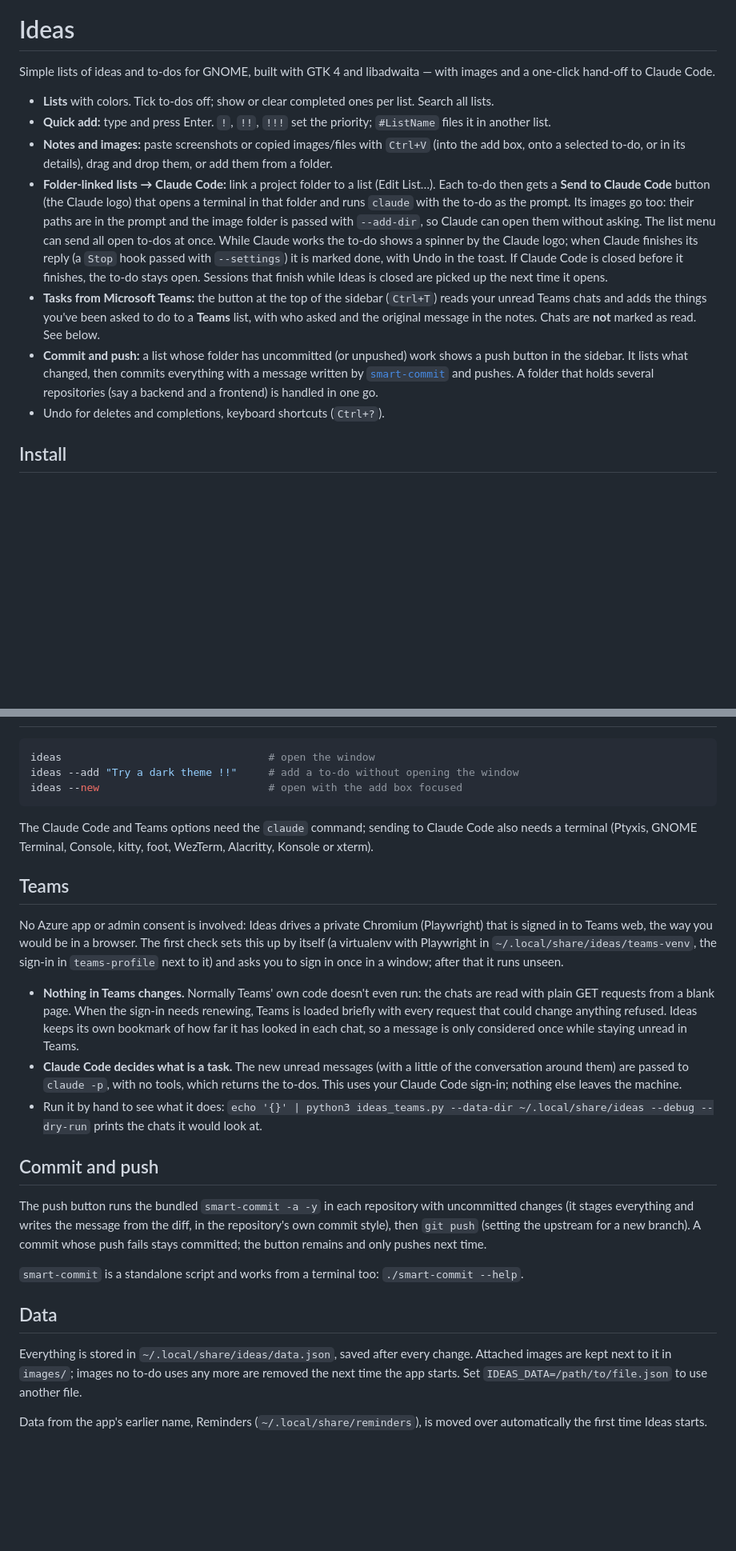
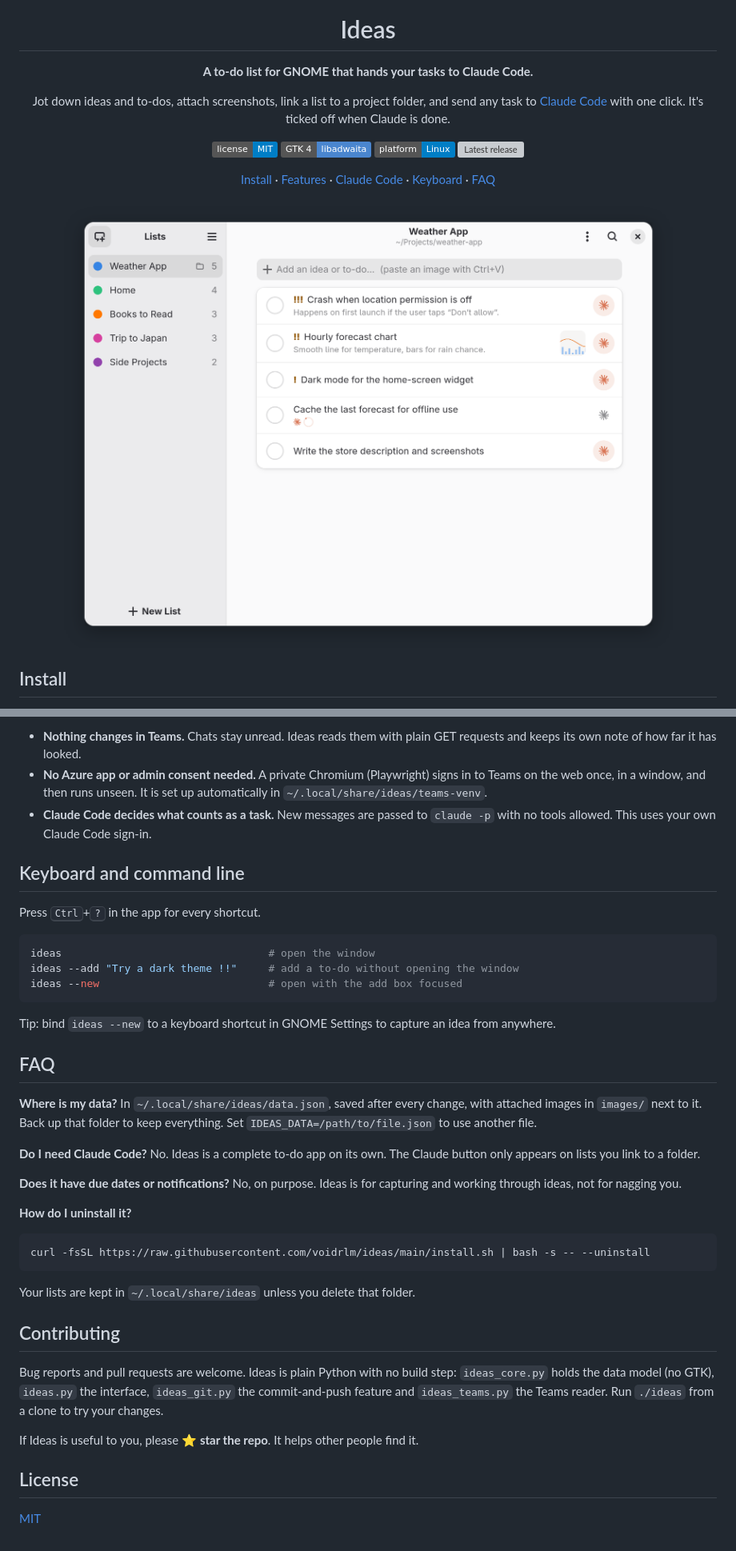
Before and after one commit to voidrlm/ideas, a Markdown page: README.md, 2 parts joined by grey strips. Shown at 80% size. GitHub-like rendering; pictures changed too: screenshots/ideas.png (added); badges without logos; blank space fills up the shorter version; grey boxes are pictures that could not be loaded.

Commit message:
One-line installer, README with screenshots, MIT license
install.sh now works piped from curl (downloads the latest release into
~/.local/opt/ideas), installs system packages on Fedora, Debian/Ubuntu and
Arch, and has --uninstall and --no-deps.

````diff
--- a/README.md
+++ b/README.md
@@ -1,26 +5,19 @@
 # Ideas
 
-Simple lists of ideas and to-dos for GNOME, built with GTK 4 and libadwaita — with images and a
-one-click hand-off to Claude Code.
+**A to-do list for GNOME that hands your tasks to Claude Code.**
 
-- **Lists** with colors. Tick to-dos off; show or clear completed ones per list. Search all lists.
-- **Quick add:** type and press Enter. `!`, `!!`, `!!!` set the priority; `#ListName` files it in
-  another list.
-- **Notes and images:** paste screenshots or copied images/files with `Ctrl+V` (into the add box,
-  onto a selected to-do, or in its details), drag and drop them, or add them from a folder.
-- **Folder-linked lists → Claude Code:** link a project folder to a list (Edit List…). Each to-do
-  then gets a **Send to Claude Code** button (the Claude logo) that opens a terminal in that folder and runs
-  `claude` with the to-do as the prompt. Its images go too: their paths are in the prompt and the
-  image folder is passed with `--add-dir`, so Claude can open them without asking. The list menu
-  can send all open to-dos at once. While Claude works the to-do shows a spinner by the Claude logo;
-  when Claude finishes its reply (a `Stop` hook passed with `--settings`) it is marked done, with
-  Undo in the toast. If Claude Code is closed before it finishes, the to-do stays open. Sessions
-  that finish while Ideas is closed are picked up the next time it opens.
-- **Tasks from Microsoft Teams:** the button at the top of the sidebar (`Ctrl+T`) reads your unread
-  Teams chats and adds the things you've been asked to do to a **Teams** list, with who asked and
-  the original message in the notes. Chats are **not** marked as read. See below.
-- **Commit and push:** a list whose folder has uncommitted (or unpushed) work shows a push button
-  in the sidebar. It lists what changed, then commits everything with a message written by
-  [`smart-commit`](#commit-and-push) and pushes. A folder that holds several repositories (say a
-  backend and a frontend) is handled in one go.
-- Undo for deletes and completions, keyboard shortcuts (`Ctrl+?`).
+Jot down ideas and to-dos, attach screenshots, link a list to a project folder, and send any task
+to [Claude Code](https://claude.com/claude-code) with one click. It's ticked off when Claude is done.
+
+[![License: MIT](https://img.shields.io/badge/license-MIT-blue)](LICENSE)
+![GTK 4 + libadwaita](https://img.shields.io/badge/GTK%204-libadwaita-4a86cf)
+![Linux](https://img.shields.io/badge/platform-Linux-informational)
+[![Latest release](https://img.shields.io/github/v/release/voidrlm/ideas)](https://github.com/voidrlm/ideas/releases)
+
+[Install](#install) · [Features](#features) · [Claude Code](#send-to-claude-code) · [Keyboard](#keyboard-and-command-line) · [FAQ](#faq)
+
+<picture>
+  <source media="(prefers-color-scheme: dark)" srcset="screenshots/ideas-dark.png">
+  <img src="screenshots/ideas.png" alt="Ideas showing a project list linked to a folder, with priorities, notes, an attached image and a task Claude Code is working on" width="860">
+</picture>
+
@@ -41,3 +103,10 @@ This adds `ideas` to `~/.local/bin` and an entry to the app grid.
+- **Nothing changes in Teams.** Chats stay unread. Ideas reads them with plain GET requests and keeps its own note of how far it has looked.
+- **No Azure app or admin consent needed.** A private Chromium (Playwright) signs in to Teams on the web once, in a window, and then runs unseen. It is set up automatically in `~/.local/share/ideas/teams-venv`.
+- **Claude Code decides what counts as a task.** New messages are passed to `claude -p` with no tools allowed. This uses your own Claude Code sign-in.
+
+## Keyboard and command line
+
+Press <kbd>Ctrl</kbd>+<kbd>?</kbd> in the app for every shortcut.
 
 ```sh
 ideas                                 # open the window
@@ -45,40 +114,36 @@ ideas --add "Try a dark theme !!"     # add a to-do without opening the window
 ideas --new                           # open with the add box focused
 ```
 
-The Claude Code and Teams options need the `claude` command; sending to Claude Code also needs a
-terminal (Ptyxis, GNOME Terminal, Console, kitty, foot, WezTerm, Alacritty, Konsole or xterm).
+Tip: bind `ideas --new` to a keyboard shortcut in GNOME Settings to capture an idea from anywhere.
 
-## Teams
+## FAQ
 
-No Azure app or admin consent is involved: Ideas drives a private Chromium (Playwright) that is
-signed in to Teams web, the way you would be in a browser. The first check sets this up by itself
-(a virtualenv with Playwright in `~/.local/share/ideas/teams-venv`, the sign-in in
-`teams-profile` next to it) and asks you to sign in once in a window; after that it runs unseen.
+**Where is my data?**
+In `~/.local/share/ideas/data.json`, saved after every change, with attached images in `images/` next
+to it. Back up that folder to keep everything. Set `IDEAS_DATA=/path/to/file.json` to use another file.
 
-- **Nothing in Teams changes.** Normally Teams' own code doesn't even run: the chats are read with
-  plain GET requests from a blank page. When the sign-in needs renewing, Teams is loaded briefly
-  with every request that could change anything refused. Ideas keeps its own bookmark of how far
-  it has looked in each chat, so a message is only considered once while staying unread in Teams.
-- **Claude Code decides what is a task.** The new unread messages (with a little of the
-  conversation around them) are passed to `claude -p`, with no tools, which returns the to-dos.
-  This uses your Claude Code sign-in; nothing else leaves the machine.
-- Run it by hand to see what it does: `echo '{}' | python3 ideas_teams.py --data-dir
-  ~/.local/share/ideas --debug --dry-run` prints the chats it would look at.
+**Do I need Claude Code?**
+No. Ideas is a complete to-do app on its own. The Claude button only appears on lists you link to a folder.
 
-## Commit and push
+**Does it have due dates or notifications?**
+No, on purpose. Ideas is for capturing and working through ideas, not for nagging you.
 
-The push button runs the bundled `smart-commit -a -y` in each repository with uncommitted changes
-(it stages everything and writes the message from the diff, in the repository's own commit
-style), then `git push` (setting the upstream for a new branch). A commit whose push fails stays
-committed; the button remains and only pushes next time.
+**How do I uninstall it?**
 
-`smart-commit` is a standalone script and works from a terminal too: `./smart-commit --help`.
+```sh
+curl -fsSL https://raw.githubusercontent.com/voidrlm/ideas/main/install.sh | bash -s -- --uninstall
+```
 
-## Data
+Your lists are kept in `~/.local/share/ideas` unless you delete that folder.
 
-Everything is stored in `~/.local/share/ideas/data.json`, saved after every change. Attached
-images are kept next to it in `images/`; images no to-do uses any more are removed the next time
-the app starts. Set `IDEAS_DATA=/path/to/file.json` to use another file.
+## Contributing
 
-Data from the app's earlier name, Reminders (`~/.local/share/reminders`), is moved over
-automatically the first time Ideas starts.
+Bug reports and pull requests are welcome. Ideas is plain Python with no build step:
+`ideas_core.py` holds the data model (no GTK), `ideas.py` the interface, `ideas_git.py` the
+commit-and-push feature and `ideas_teams.py` the Teams reader. Run `./ideas` from a clone to try your changes.
+
+If Ideas is useful to you, please ⭐ **star the repo**. It helps other people find it.
+
+## License
+
+[MIT](LICENSE)
````
Also changed, not shown: other parts of README.md (+75 -6 lines), screenshots/ideas-dark.png (added), 2 other files.
